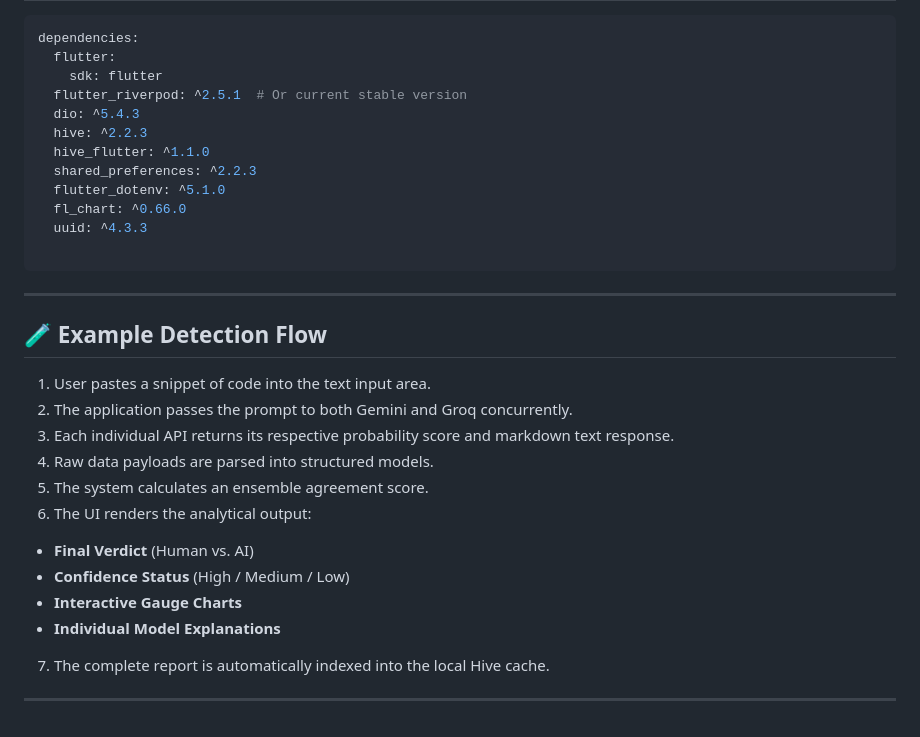
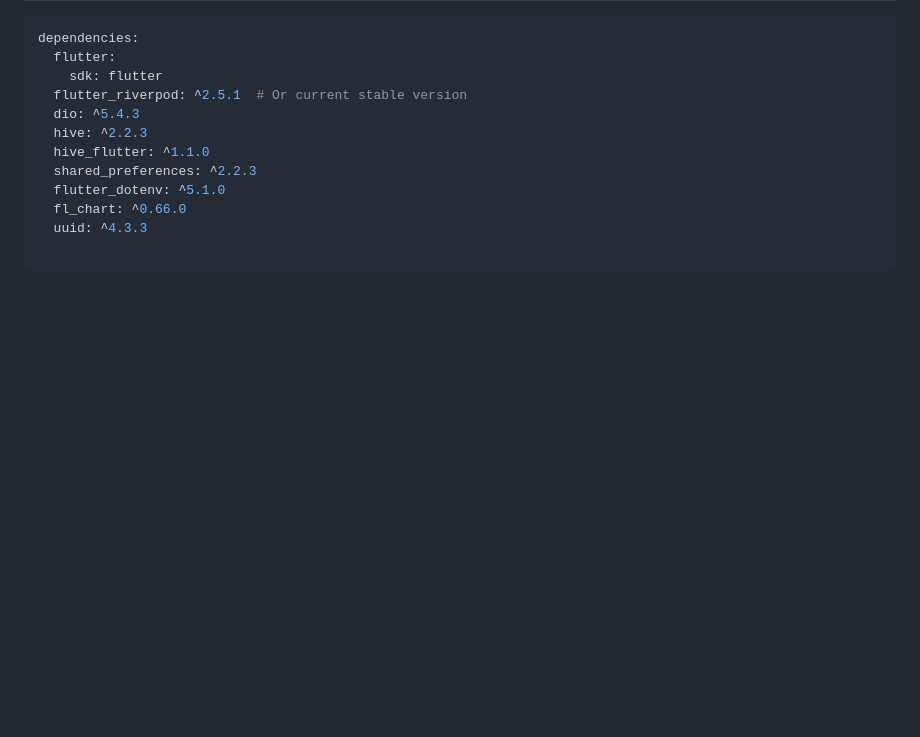
Before and after one commit to Manarfekih/IA_Code_Check_Flutter, a Markdown page: README.md, the part around the change. Rendered like a GitHub page; blank space fills up the shorter version.

Commit message:
Remove example detection flow from README
Removed the example detection flow section from README.

````diff
--- a/README.md
+++ b/README.md
@@ -268,23 +268,3 @@ dependencies:
   uuid: ^4.3.3
 
 ```
-
----
-
-## 🧪 Example Detection Flow
-
-1. User pastes a snippet of code into the text input area.
-2. The application passes the prompt to both Gemini and Groq concurrently.
-3. Each individual API returns its respective probability score and markdown text response.
-4. Raw data payloads are parsed into structured models.
-5. The system calculates an ensemble agreement score.
-6. The UI renders the analytical output:
-* **Final Verdict** (Human vs. AI)
-* **Confidence Status** (High / Medium / Low)
-* **Interactive Gauge Charts**
-* **Individual Model Explanations**
-
-
-7. The complete report is automatically indexed into the local Hive cache.
-
----
````
